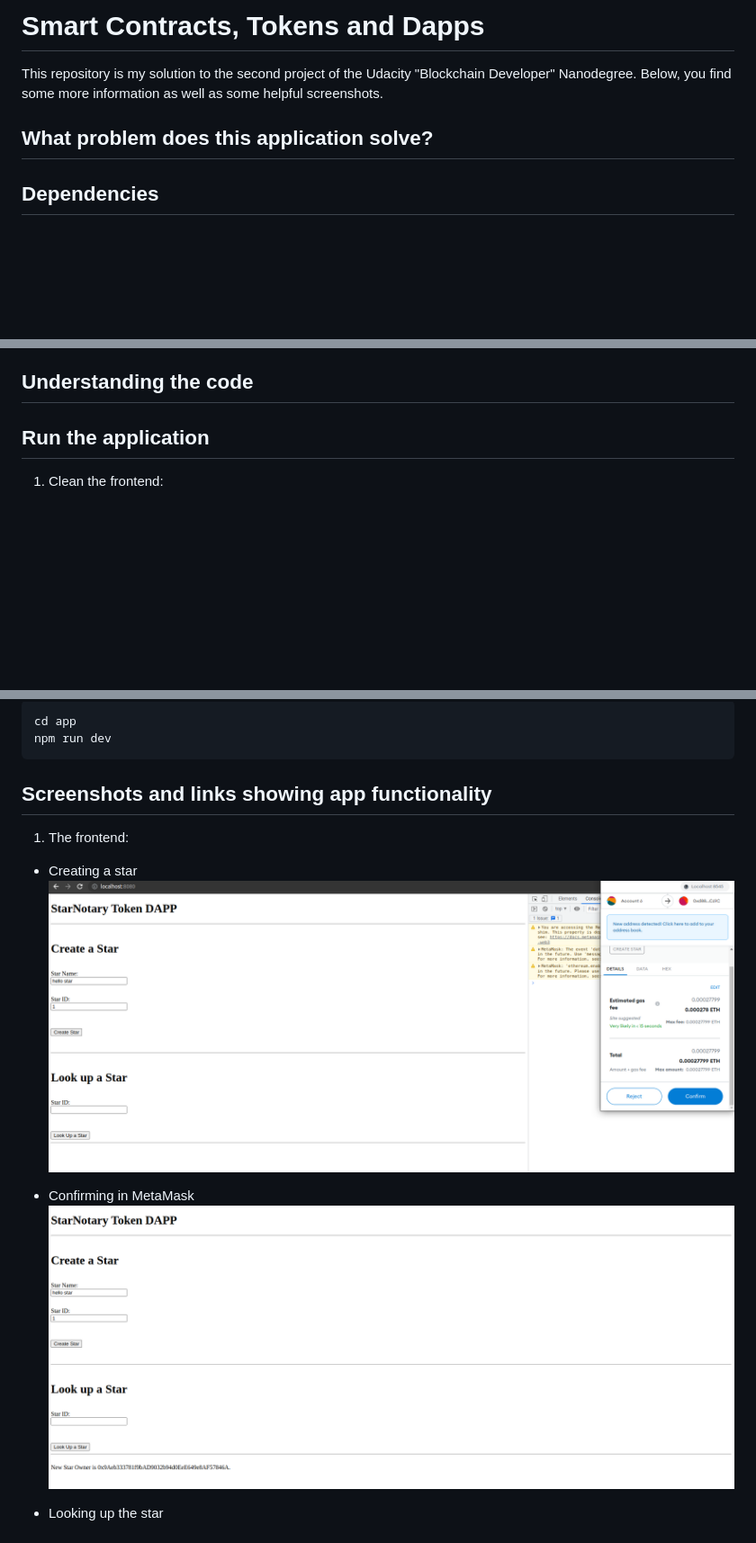
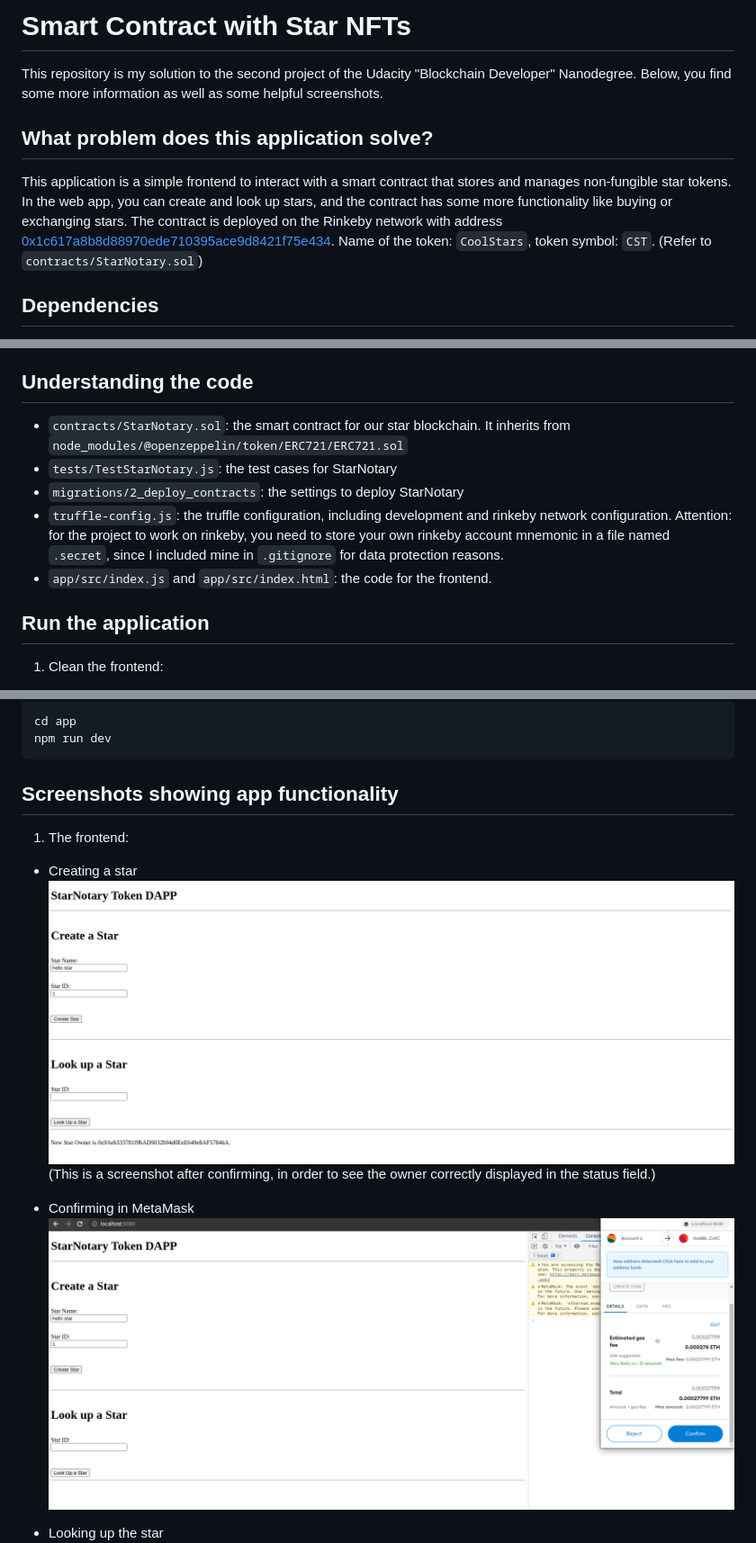
Before and after one commit to HBD-BH/StarNotary, a Markdown page: README.md, 3 parts joined by grey strips. Shown: that part at 90% size. Drawn GitHub-style; pictures changed too: pic/frontendConfirm.png, pic/frontendCreate.png; blank space fills up the shorter version.

Commit message:
doc: Add further info to the README

````diff
--- a/README.md
+++ b/README.md
@@ -1,10 +1,10 @@
-# Smart Contracts, Tokens and Dapps
+# Smart Contract with Star NFTs
 
 This repository is my solution to the second project of the Udacity "Blockchain Developer" Nanodegree. Below, you find some more information as well as some helpful screenshots.
 
 ## What problem does this application solve?
-
-
+This application is a simple frontend to interact with a smart contract that stores and manages non-fungible star tokens. In the web app, you can create and look up stars, and the contract has some more functionality like buying or exchanging stars.
+The contract is deployed on the Rinkeby network with address [0x1c617a8b8d88970ede710395ace9d8421f75e434](https://rinkeby.etherscan.io/address/0x1c617a8b8d88970ede710395ace9d8421f75e434). Name of the token: `CoolStars`, token symbol: `CST`. (Refer to `contracts/StarNotary.sol`)
 
 ## Dependencies
 
@@ -24,7 +24,11 @@ Within `package.json`:
 - "ethereumjs-tx": "^2.1.2"
 
 ## Understanding the code
-
+- `contracts/StarNotary.sol`: the smart contract for our star blockchain. It inherits from `node_modules/@openzeppelin/token/ERC721/ERC721.sol`
+- `tests/TestStarNotary.js`: the test cases for StarNotary
+- `migrations/2_deploy_contracts`: the settings to deploy StarNotary
+- `truffle-config.js`: the truffle configuration, including development and rinkeby network configuration. Attention: for the project to work on rinkeby, you need to store your own rinkeby account mnemonic in a file named `.secret`, since I included mine in `.gitignore` for data protection reasons.
+- `app/src/index.js` and `app/src/index.html`: the code for the frontend.
 
 
 ## Run the application
@@ -52,11 +56,12 @@ cd app
 npm run dev
 ```
 
-## Screenshots and links showing app functionality
+## Screenshots showing app functionality
 
 1. The frontend:
 - Creating a star
     ![Picture of the frontend when creating a star](pic/frontendCreate.png)
+(This is a screenshot after confirming, in order to see the owner correctly displayed in the status field.)
 
 - Confirming in MetaMask
     ![Picture of the frontend including the MetaMask transaction confirmation](pic/frontendConfirm.png)
````
Also changed, not shown: other parts of README.md (+0 -2 lines).
